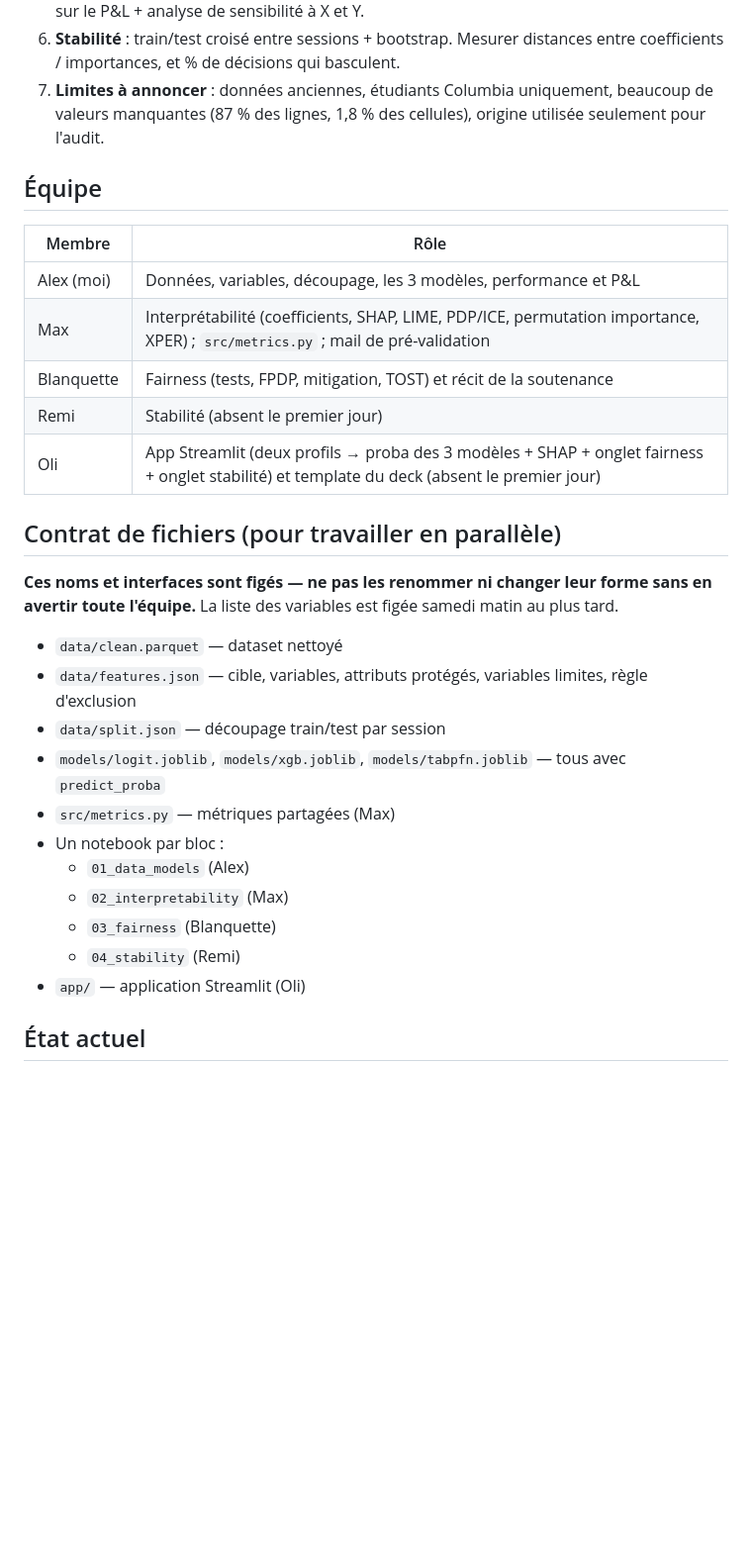
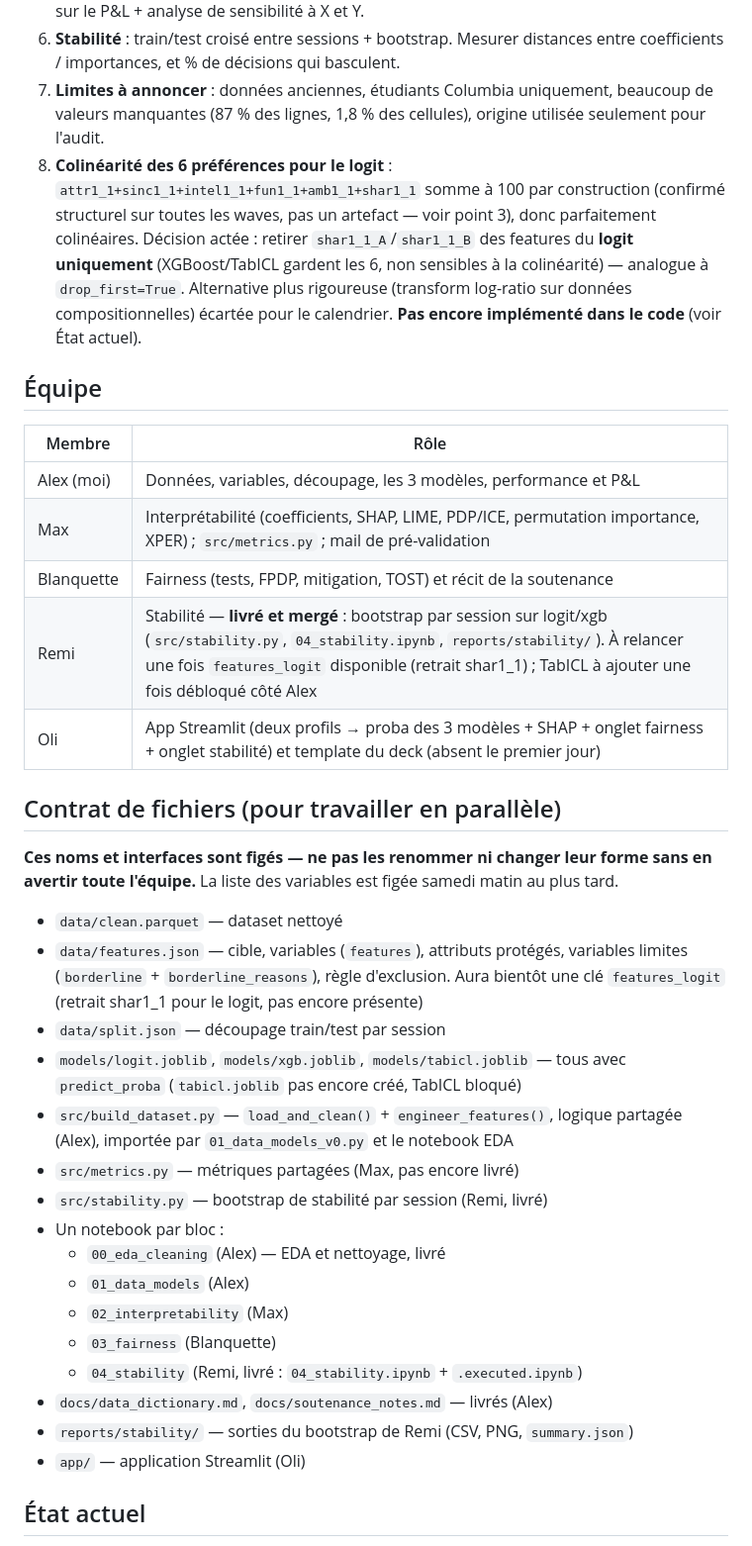
Before and after one commit to MaximilienLuc/Dating_app, a Markdown page: CLAUDE.md, the part around one of its changes. Shown at 99% size. Drawn GitHub-style; blank space fills up the shorter version.

```diff
--- a/CLAUDE.md
+++ b/CLAUDE.md
@@ -27,6 +27,7 @@ Projet de groupe HEC (cours *Interpretability, Stability, and Algorithmic Fairne
 5. **P&L économique** : oui = +X €, non = −Y €, match manqué = revenu perdu. Seuil optimisé sur le P&L + analyse de sensibilité à X et Y.
 6. **Stabilité** : train/test croisé entre sessions + bootstrap. Mesurer distances entre coefficients / importances, et % de décisions qui basculent.
 7. **Limites à annoncer** : données anciennes, étudiants Columbia uniquement, beaucoup de valeurs manquantes (87 % des lignes, 1,8 % des cellules), origine utilisée seulement pour l'audit.
+8. **Colinéarité des 6 préférences pour le logit** : `attr1_1+sinc1_1+intel1_1+fun1_1+amb1_1+shar1_1` somme à 100 par construction (confirmé structurel sur toutes les waves, pas un artefact — voir point 3), donc parfaitement colinéaires. Décision actée : retirer `shar1_1_A`/`shar1_1_B` des features du **logit uniquement** (XGBoost/TabICL gardent les 6, non sensibles à la colinéarité) — analogue à `drop_first=True`. Alternative plus rigoureuse (transform log-ratio sur données compositionnelles) écartée pour le calendrier. **Pas encore implémenté dans le code** (voir État actuel).
 
 ## Équipe
 
@@ -35,7 +36,7 @@ Projet de groupe HEC (cours *Interpretability, Stability, and Algorithmic Fairne
 | Alex (moi) | Données, variables, découpage, les 3 modèles, performance et P&L |
 | Max | Interprétabilité (coefficients, SHAP, LIME, PDP/ICE, permutation importance, XPER) ; `src/metrics.py` ; mail de pré-validation |
 | Blanquette | Fairness (tests, FPDP, mitigation, TOST) et récit de la soutenance |
-| Remi | Stabilité (absent le premier jour) |
+| Remi | Stabilité — **livré et mergé** : bootstrap par session sur logit/xgb (`src/stability.py`, `04_stability.ipynb`, `reports/stability/`). À relancer une fois `features_logit` disponible (retrait shar1_1) ; TabICL à ajouter une fois débloqué côté Alex |
 | Oli | App Streamlit (deux profils → proba des 3 modèles + SHAP + onglet fairness + onglet stabilité) et template du deck (absent le premier jour) |
 
 ## Contrat de fichiers (pour travailler en parallèle)
@@ -43,15 +44,20 @@ Projet de groupe HEC (cours *Interpretability, Stability, and Algorithmic Fairne
 **Ces noms et interfaces sont figés — ne pas les renommer ni changer leur forme sans en avertir toute l'équipe.** La liste des variables est figée samedi matin au plus tard.
 
 - `data/clean.parquet` — dataset nettoyé
-- `data/features.json` — cible, variables, attributs protégés, variables limites, règle d'exclusion
+- `data/features.json` — cible, variables (`features`), attributs protégés, variables limites (`borderline` + `borderline_reasons`), règle d'exclusion. Aura bientôt une clé `features_logit` (retrait shar1_1 pour le logit, pas encore présente)
 - `data/split.json` — découpage train/test par session
-- `models/logit.joblib`, `models/xgb.joblib`, `models/tabpfn.joblib` — tous avec `predict_proba`
-- `src/metrics.py` — métriques partagées (Max)
+- `models/logit.joblib`, `models/xgb.joblib`, `models/tabicl.joblib` — tous avec `predict_proba` (`tabicl.joblib` pas encore créé, TabICL bloqué)
+- `src/build_dataset.py` — `load_and_clean()` + `engineer_features()`, logique partagée (Alex), importée par `01_data_models_v0.py` et le notebook EDA
+- `src/metrics.py` — métriques partagées (Max, pas encore livré)
+- `src/stability.py` — bootstrap de stabilité par session (Remi, livré)
 - Un notebook par bloc :
+  - `00_eda_cleaning` (Alex) — EDA et nettoyage, livré
   - `01_data_models` (Alex)
   - `02_interpretability` (Max)
   - `03_fairness` (Blanquette)
-  - `04_stability` (Remi)
+  - `04_stability` (Remi, livré : `04_stability.ipynb` + `.executed.ipynb`)
+- `docs/data_dictionary.md`, `docs/soutenance_notes.md` — livrés (Alex)
+- `reports/stability/` — sorties du bootstrap de Remi (CSV, PNG, `summary.json`)
 - `app/` — application Streamlit (Oli)
 
 ## État actuel
```
Also changed, not shown: other parts of CLAUDE.md (+16 -7 lines).
